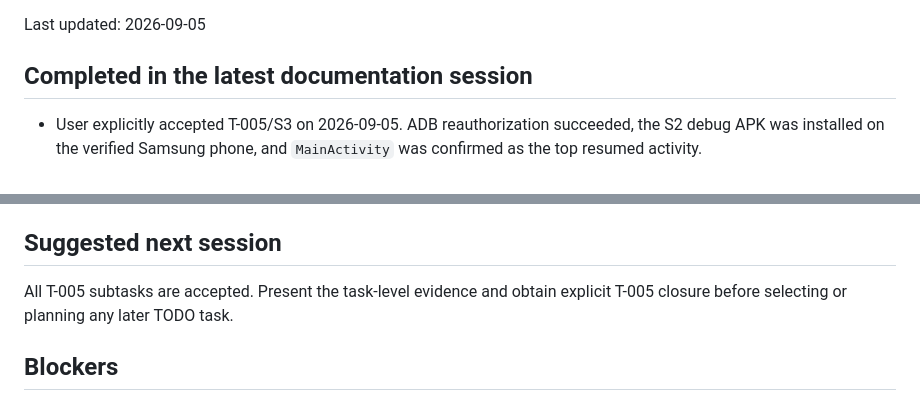
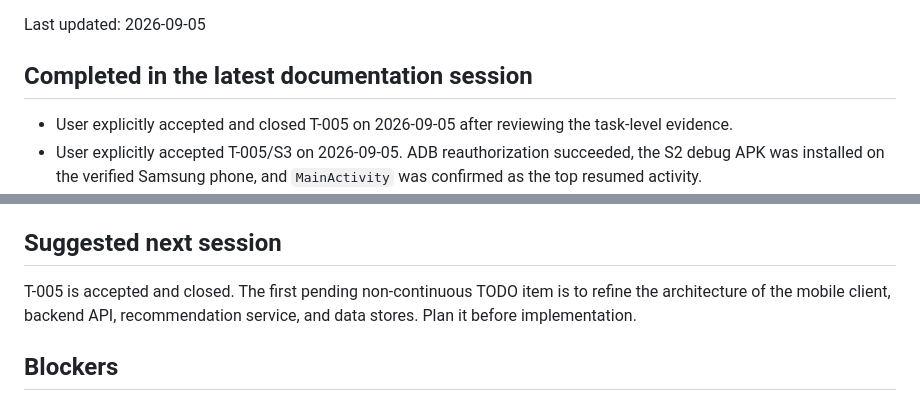
Before and after one commit to mikelandjelos/asap-app, a Markdown page: docs/SESSION_HANDOFF.md, 2 parts joined by grey strips. GitHub-like rendering.

Commit message:
Close scanner proof of concept

```diff
--- a/docs/SESSION_HANDOFF.md
+++ b/docs/SESSION_HANDOFF.md
@@ -4,6 +4,7 @@ Last updated: 2026-09-05
 
 ## Completed in the latest documentation session
 
+- User explicitly accepted and closed T-005 on 2026-09-05 after reviewing the task-level evidence.
 - User explicitly accepted T-005/S3 on 2026-09-05. ADB reauthorization succeeded, the S2 debug APK was installed on the verified Samsung phone, and `MainActivity` was confirmed as the top resumed activity.
 - The user reported two successful real-product scans with decoded values returned to ASAP and confirmed the intended cancellation status. This confirms the scanner module is usable, but not whether it was newly downloaded or already present. Failure handling is implemented and locally tested; physical failure injection was not attempted.
 - User explicitly authorized T-005/S2 with “execute s2” on 2026-09-04 and continued the interrupted verification on 2026-09-05.
@@ -74,7 +75,7 @@ Last updated: 2026-09-05
 
 ## Suggested next session
 
-All T-005 subtasks are accepted. Present the task-level evidence and obtain explicit T-005 closure before selecting or planning any later TODO task.
+T-005 is accepted and closed. The first pending non-continuous TODO item is to refine the architecture of the mobile client, backend API, recommendation service, and data stores. Plan it before implementation.
 
 ## Blockers
 
```
Also changed, not shown: docs/PLANS.md (+3 -1 lines), docs/PROJECT_STATUS.md (+1 -1 lines).
